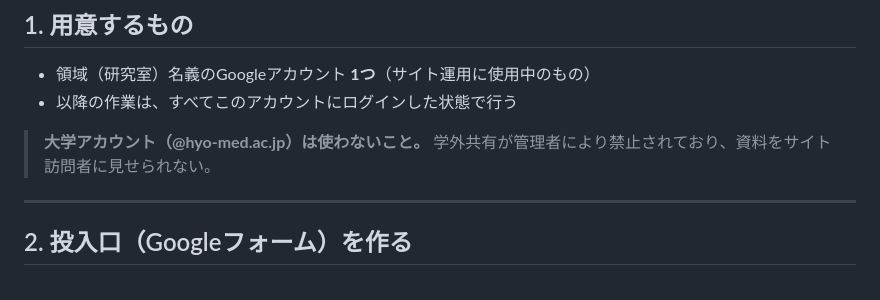
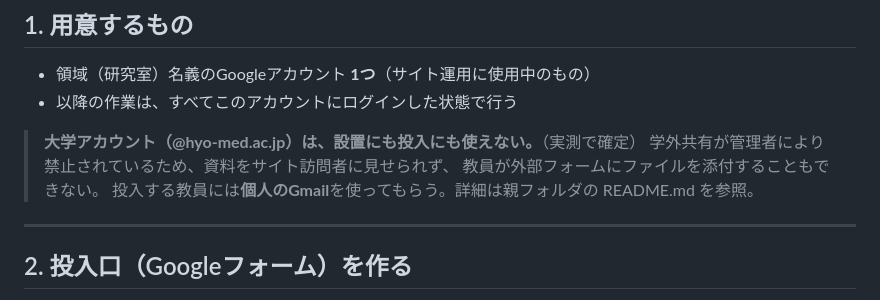
Before and after one commit to seishinkangodesu/seishinkangogaku_website, a Markdown page: docs/README.md, the part around the change. Drawn GitHub-style.

```diff
--- a/docs/README.md
+++ b/docs/README.md
@@ -28,8 +28,10 @@
 - 領域（研究室）名義のGoogleアカウント **1つ**（サイト運用に使用中のもの）
 - 以降の作業は、すべてこのアカウントにログインした状態で行う
 
-> **大学アカウント（@hyo-med.ac.jp）は使わないこと。**
-> 学外共有が管理者により禁止されており、資料をサイト訪問者に見せられない。
+> **大学アカウント（@hyo-med.ac.jp）は、設置にも投入にも使えない。**（実測で確定）
+> 学外共有が管理者により禁止されているため、資料をサイト訪問者に見せられず、
+> 教員が外部フォームにファイルを添付することもできない。
+> 投入する教員には**個人のGmail**を使ってもらう。詳細は親フォルダの README.md を参照。
 
 ---
 
```
Also changed, not shown: README.md (+33 -5 lines).
